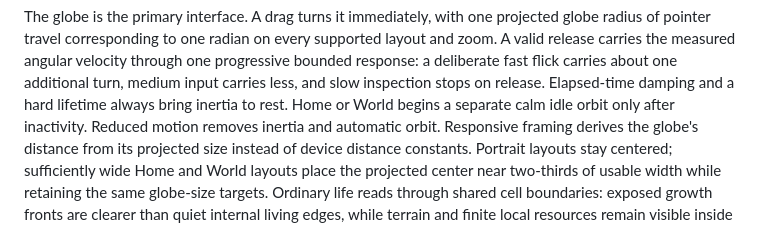
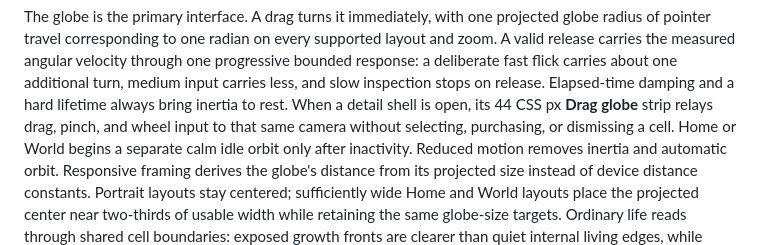
Before and after one commit to lkjsxc/cell-sphere-game, a Markdown page: .github/README.md, the part around the change. Drawn GitHub-style.

Commit message:
docs: mirror globe gesture guidance

```diff
--- a/.github/README.md
+++ b/.github/README.md
@@ -40,6 +40,9 @@ supported layout and zoom. A valid release carries the measured angular velocity
 through one progressive bounded response: a deliberate fast flick carries about
 one additional turn, medium input carries less, and slow inspection stops on
 release. Elapsed-time damping and a hard lifetime always bring inertia to rest.
+When a detail shell is open, its 44 CSS px **Drag globe** strip relays drag,
+pinch, and wheel input to that same camera without selecting, purchasing, or
+dismissing a cell.
 Home or World begins a
 separate calm idle orbit only after inactivity. Reduced motion removes inertia
 and automatic orbit. Responsive framing derives the globe's distance from its
```
Also changed, not shown: 1 other file.
